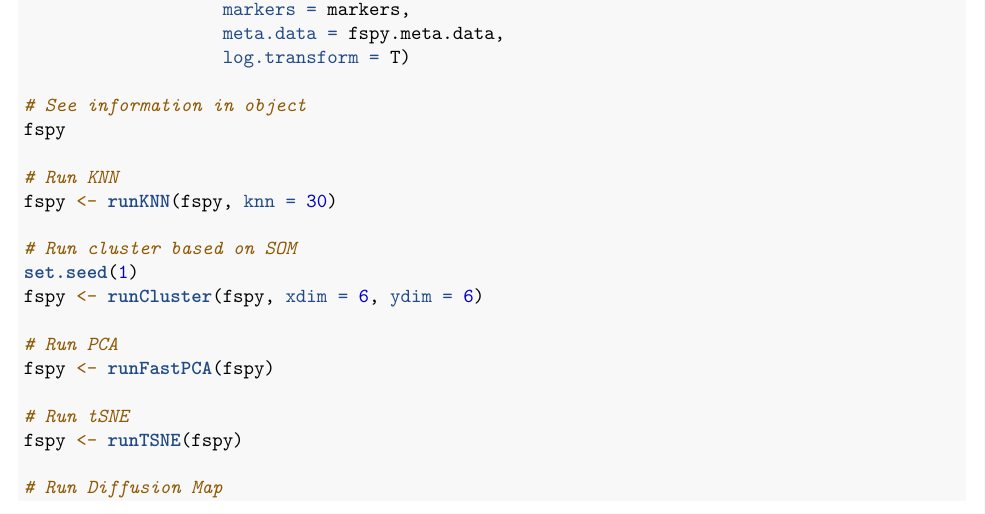
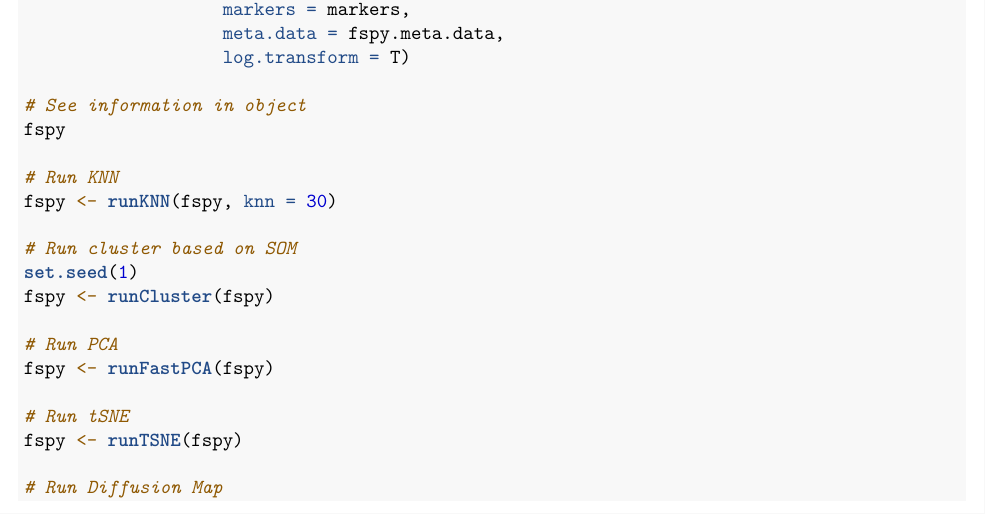
Before and after one commit to bioc/flowSpy, an R Markdown document (vignettes/Quick_start.Rmd): part of page 1 of 2, cut so that both start at the same text. Rendered offline with R 4.5, knitr and Pandoc, then LaTeX, with nearby package versions.

Commit message:
update version 0.1.5

```diff
--- a/vignettes/Quick_start.Rmd
+++ b/vignettes/Quick_start.Rmd
@@ -55,7 +55,7 @@ fspy <- runKNN(fspy, knn = 30)
 
 # Run cluster based on SOM
 set.seed(1)
-fspy <- runCluster(fspy, xdim = 6, ydim = 6)
+fspy <- runCluster(fspy)
 
 # Run PCA
 fspy <- runFastPCA(fspy)
```
Also changed, not shown: 8 other files.
